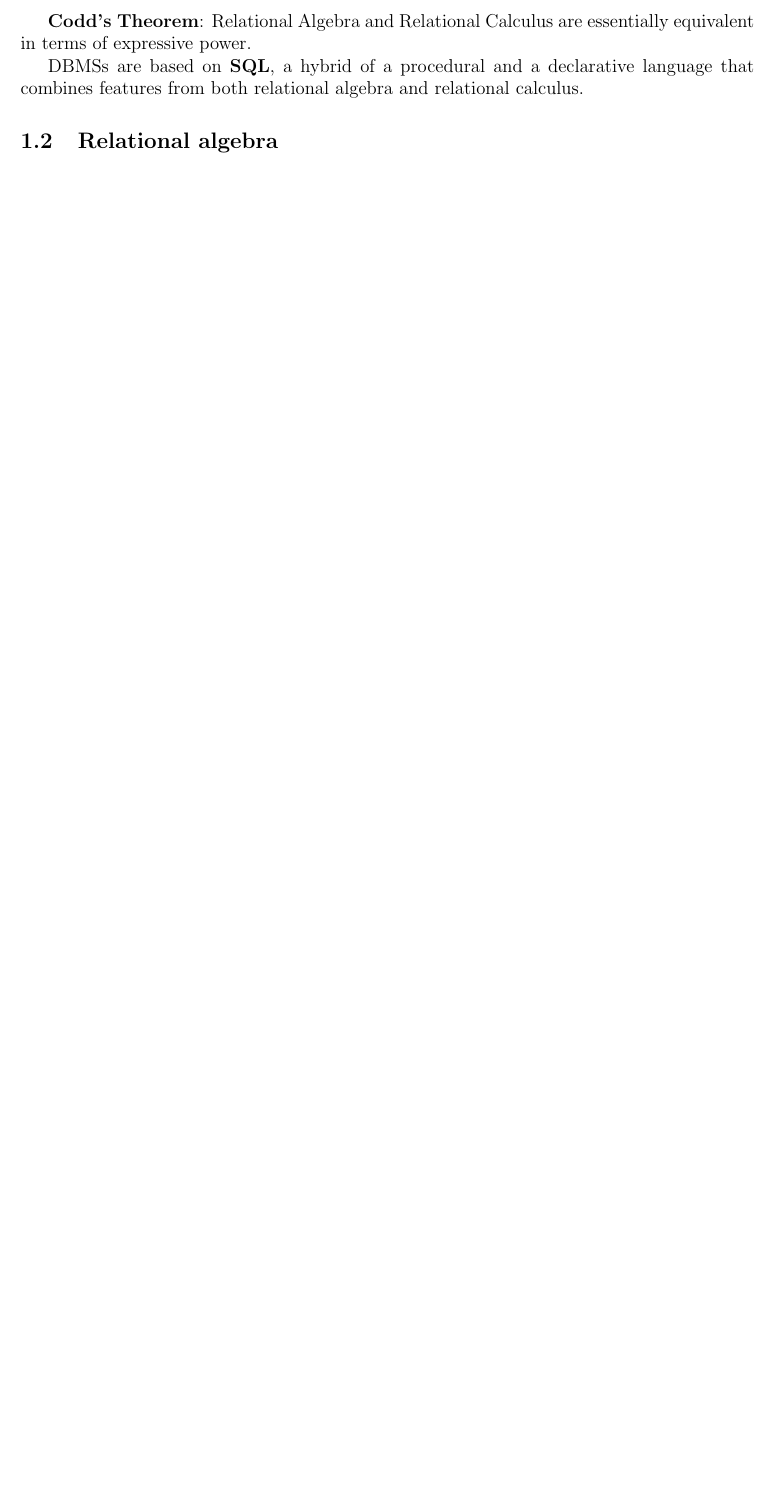
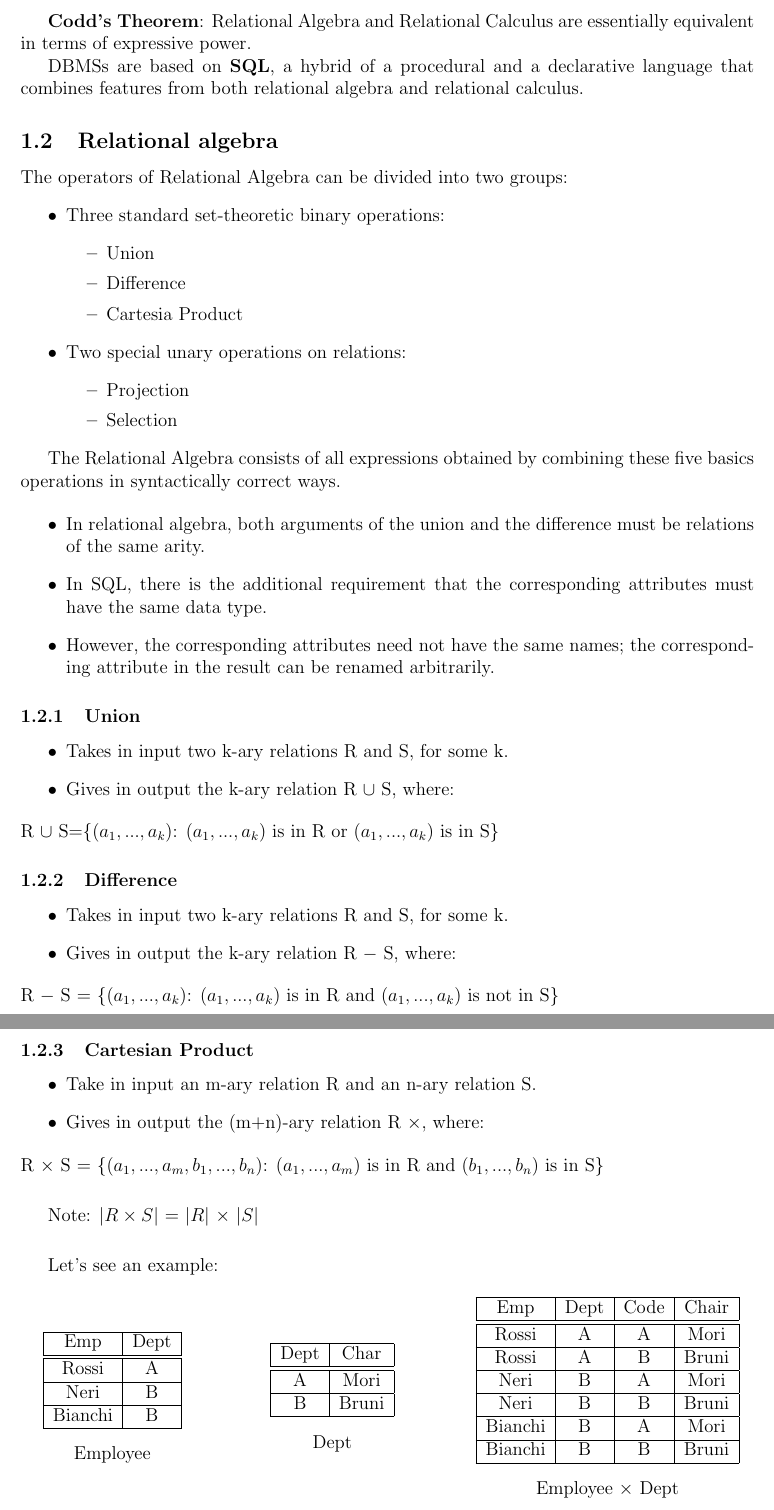
Before and after one commit to Leonard4604/ECS-Sapienza-Notes, a LaTeX document (Data Management/main.tex, which reads Data Management/Chapters/chap1.tex): part of page 7 of 7 before the commit and two parts of pages 7 and 8 of 9 after it, the two joined at a grey line, cut so that both start at the same text, the shorter picture padded with empty space. Compiled offline with pdfLaTeX.

Commit message:
Until relational algebra expression

```diff
--- a/Data Management/Chapters/chap1.tex
+++ b/Data Management/Chapters/chap1.tex
@@ -197,3 +197,110 @@ Codd introduced two different query languages for the relational data model:
 DBMSs are based on \textbf{SQL}, a hybrid of a procedural and a declarative language that combines features from both relational algebra and relational calculus.
 
 \subsection{Relational algebra}
+The operators of Relational Algebra can be divided into two groups:
+\begin{itemize}
+    \item Three standard set-theoretic binary operations:
+        \begin{itemize}
+            \item Union
+            \item Difference
+            \item Cartesia Product
+        \end{itemize}
+    \item Two special unary operations on relations:
+        \begin{itemize}
+            \item Projection
+            \item Selection
+        \end{itemize}
+\end{itemize}
+
+The Relational Algebra consists of all expressions obtained by combining these five basics operations in syntactically correct ways.
+
+\begin{itemize}
+    \item In relational algebra, both arguments of the union and the difference must be relations of the same arity.
+    \item In SQL, there is the additional requirement that the corresponding attributes must have the same data type.
+    \item However, the corresponding attributes need not have the same names; the corresponding attribute in the result can be renamed arbitrarily.
+\end{itemize}
+
+\subsubsection{Union}
+\begin{itemize}
+    \item Takes in input two k-ary relations R and S, for some k.
+    \item Gives in output the k-ary relation R $\cup$ S, where:
+\end{itemize}
+R $\cup$ S=\{($a_1,...,a_k$): ($a_1,...,a_k$) is in R or ($a_1,...,a_k$) is in S\}
+
+\subsubsection{Difference}
+\begin{itemize}
+    \item Takes in input two k-ary relations R and S, for some k.
+    \item Gives in output the k-ary relation R $-$ S, where:
+\end{itemize}
+R $-$ S = \{($a_1,...,a_k$): ($a_1,...,a_k$) is in R and ($a_1,...,a_k$) is not in S\}
+
+\subsubsection{Cartesian Product}
+\begin{itemize}
+    \item Take in input an m-ary relation R and an n-ary relation S.
+    \item Gives in output the (m+n)-ary relation R $\times$, where:
+\end{itemize}
+R $\times$ S = \{($a_1,...,a_m,b_1,...,b_n$): ($a_1,...,a_m$) is in R and ($b_1,...,b_n$) is in S\}
+
+\vspace{1.5em}
+Note:
+$\left\lvert R \times S \right\rvert$ = $\left\lvert R \right\rvert$ $\times$ $\left\lvert S \right\rvert$
+
+\vspace{1.5em}
+Let's see an example:
+
+\begin{table}[ht!]
+    \parbox{.25\linewidth}{
+    \centering
+        \begin{tabular}{ |c|c| }
+            \hline
+                Emp & Dept \\
+            \hline
+            \hline
+                Rossi & A \\
+            \hline
+                Neri & B \\
+            \hline
+                Bianchi & B \\
+            \hline
+        \end{tabular}
+        \caption*{Employee}
+    }
+    \hfill
+    \parbox{.25\linewidth}{
+    \centering
+        \begin{tabular}{ |c|c| }
+            \hline
+                Dept & Char \\
+            \hline
+            \hline
+                A & Mori \\
+            \hline
+                B & Bruni \\
+            \hline
+        \end{tabular}
+        \caption*{Dept}
+    }
+    \hfill
+    \parbox{.40\linewidth}{
+    \centering
+        \begin{tabular}{ |c|c|c|c| }
+            \hline
+                Emp & Dept & Code & Chair \\
+            \hline
+            \hline
+                Rossi & A & A & Mori \\
+            \hline
+                Rossi & A & B & Bruni \\
+            \hline
+                Neri & B & A & Mori \\
+            \hline
+                Neri & B & B & Bruni \\
+            \hline
+                Bianchi & B & A & Mori \\
+            \hline
+                Bianchi & B & B & Bruni \\
+            \hline
+        \end{tabular}
+        \caption*{Employee $\times$ Dept}
+    }
+\end{table}
@@ -199,0 +344 @@ DBMSs are based on \textbf{SQL}, a hybrid of a procedural and a declarative lang
+    \item is null
```
Also changed, not shown: Data Management/main.pdf, Data Management/Chapters/chap1.tex (49 more changed lines).
